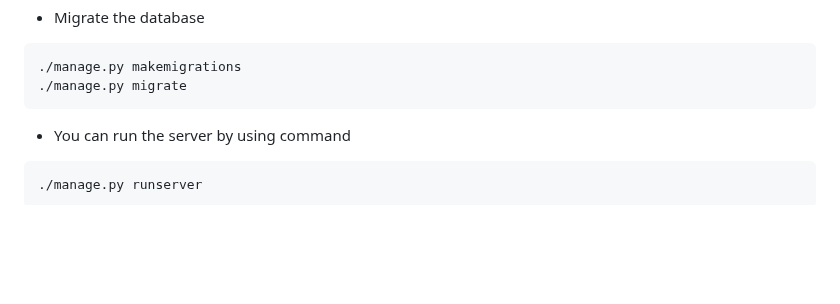
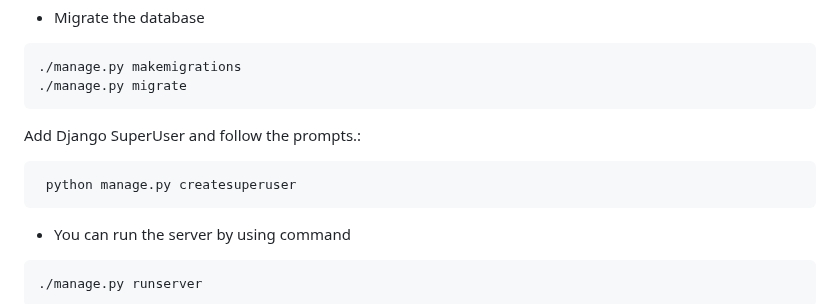
Before and after one commit to rohn21/quizte_app-repo-github, a Markdown page: README.md, the part around the change. Drawn GitHub-style; blank space fills up the shorter version.

````diff
--- a/README.md
+++ b/README.md
@@ -93,6 +93,10 @@ source env/bin/activate
 ./manage.py makemigrations
 ./manage.py migrate
 ```
+Add Django SuperUser and follow the prompts.:
+```bash
+ python manage.py createsuperuser
+```
 
 - You can run the server by using command
 
````
